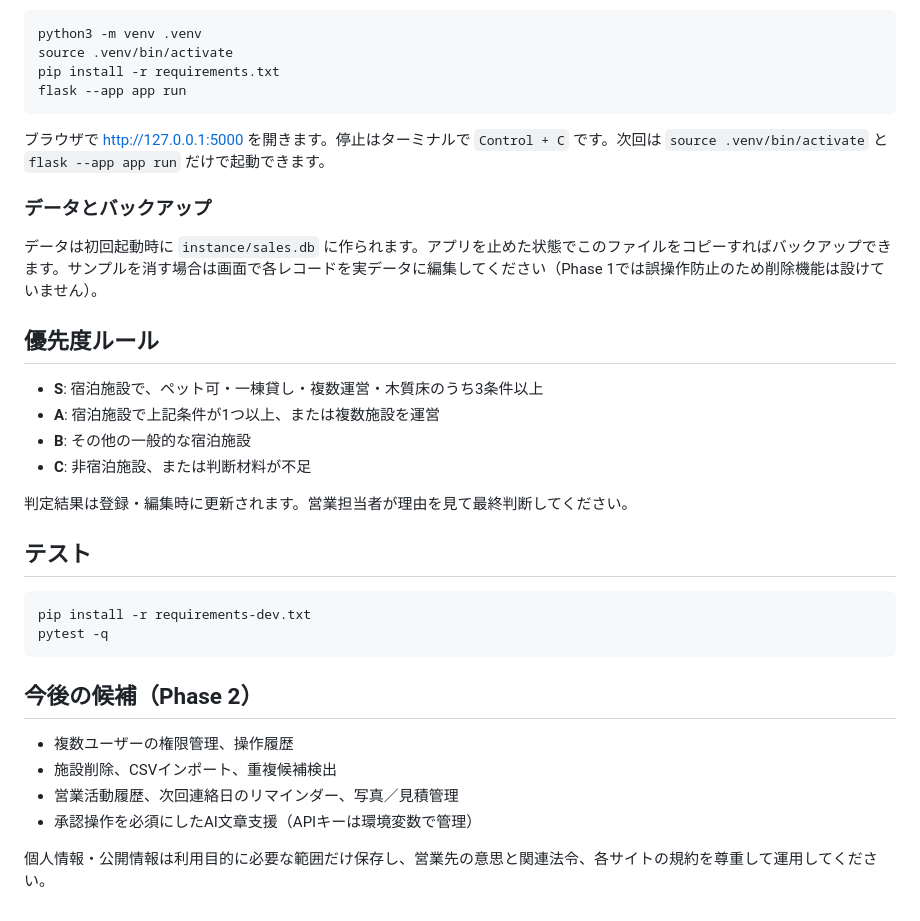
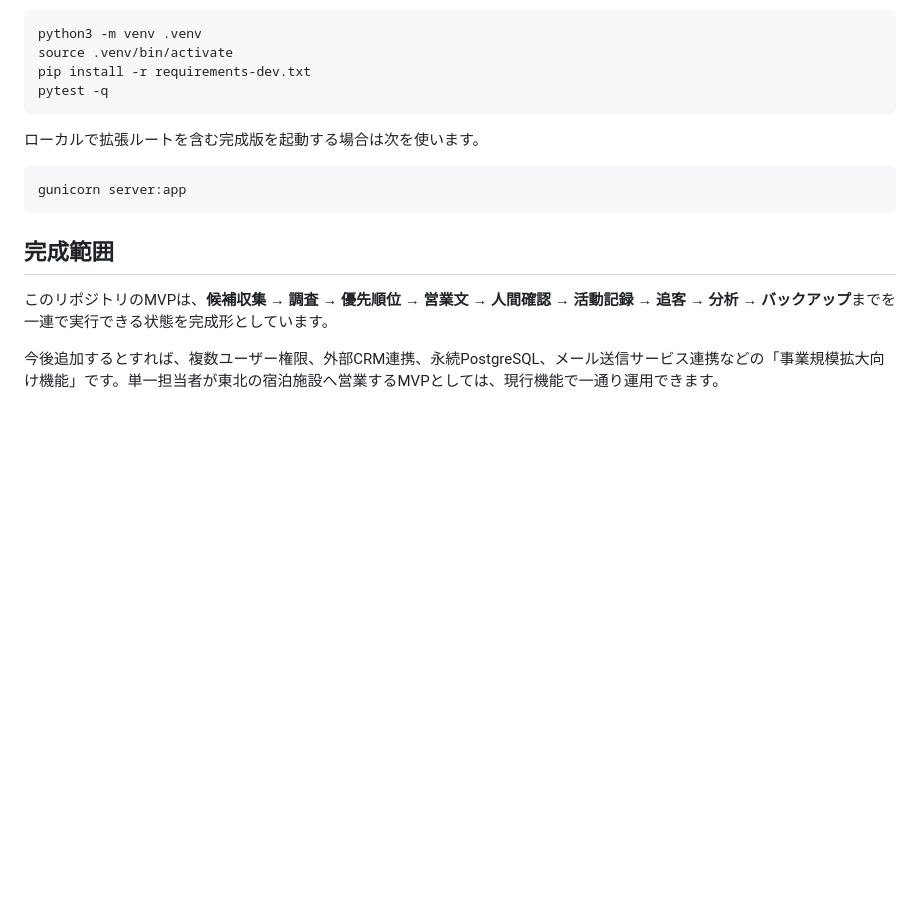
Before and after one commit to reokobayashi0620/tohoku-lodging-sales-ai, a Markdown page: README.md, the part around one of its changes. Drawn GitHub-style; blank space fills up the shorter version.

Commit message:
READMEをMVP完成版の運用ドキュメントへ更新

````diff
--- a/README.md
+++ b/README.md
@@ -115,37 +88,18 @@ Python 3.10以上をインストール後、ターミナルでこのフォルダ
 ```bash
 python3 -m venv .venv
 source .venv/bin/activate
-pip install -r requirements.txt
-flask --app app run
-```
-
-ブラウザで <http://127.0.0.1:5000> を開きます。停止はターミナルで `Control + C` です。次回は `source .venv/bin/activate` と `flask --app app run` だけで起動できます。
-
-### データとバックアップ
-
-データは初回起動時に `instance/sales.db` に作られます。アプリを止めた状態でこのファイルをコピーすればバックアップできます。サンプルを消す場合は画面で各レコードを実データに編集してください（Phase 1では誤操作防止のため削除機能は設けていません）。
-
-## 優先度ルール
-
-- **S**: 宿泊施設で、ペット可・一棟貸し・複数運営・木質床のうち3条件以上
-- **A**: 宿泊施設で上記条件が1つ以上、または複数施設を運営
-- **B**: その他の一般的な宿泊施設
-- **C**: 非宿泊施設、または判断材料が不足
-
-判定結果は登録・編集時に更新されます。営業担当者が理由を見て最終判断してください。
-
-## テスト
-
-```bash
 pip install -r requirements-dev.txt
 pytest -q
 ```
 
-## 今後の候補（Phase 2）
+ローカルで拡張ルートを含む完成版を起動する場合は次を使います。
 
-- 複数ユーザーの権限管理、操作履歴
-- 施設削除、CSVインポート、重複候補検出
-- 営業活動履歴、次回連絡日のリマインダー、写真／見積管理
-- 承認操作を必須にしたAI文章支援（APIキーは環境変数で管理）
+```bash
+gunicorn server:app
+```
 
-個人情報・公開情報は利用目的に必要な範囲だけ保存し、営業先の意思と関連法令、各サイトの規約を尊重して運用してください。
+## 完成範囲
+
+このリポジトリのMVPは、**候補収集 → 調査 → 優先順位 → 営業文 → 人間確認 → 活動記録 → 追客 → 分析 → バックアップ**までを一連で実行できる状態を完成形としています。
+
+今後追加するとすれば、複数ユーザー権限、外部CRM連携、永続PostgreSQL、メール送信サービス連携などの「事業規模拡大向け機能」です。単一担当者が東北の宿泊施設へ営業するMVPとしては、現行機能で一通り運用できます。
````
Also changed, not shown: other parts of README.md (+65 -92 lines).
